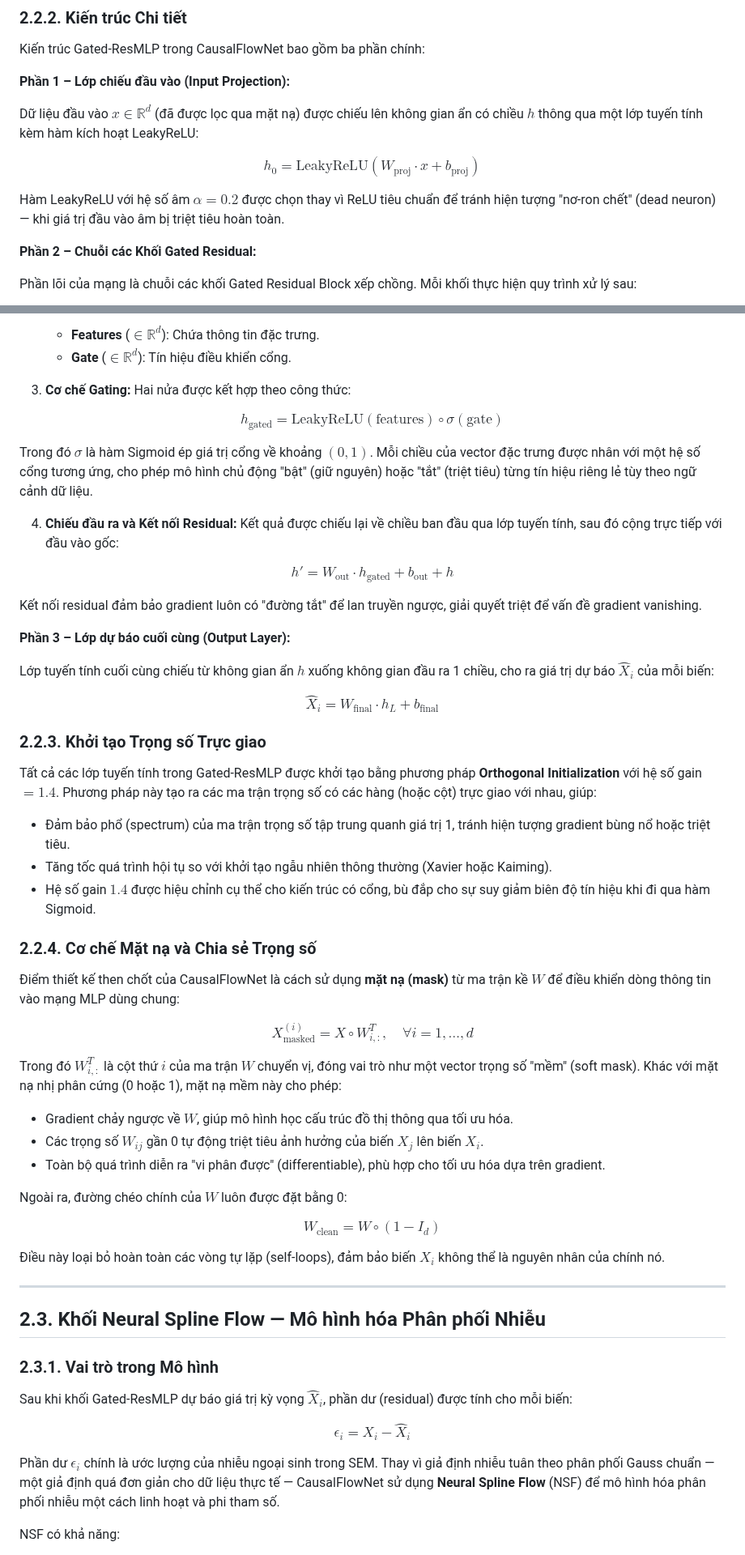
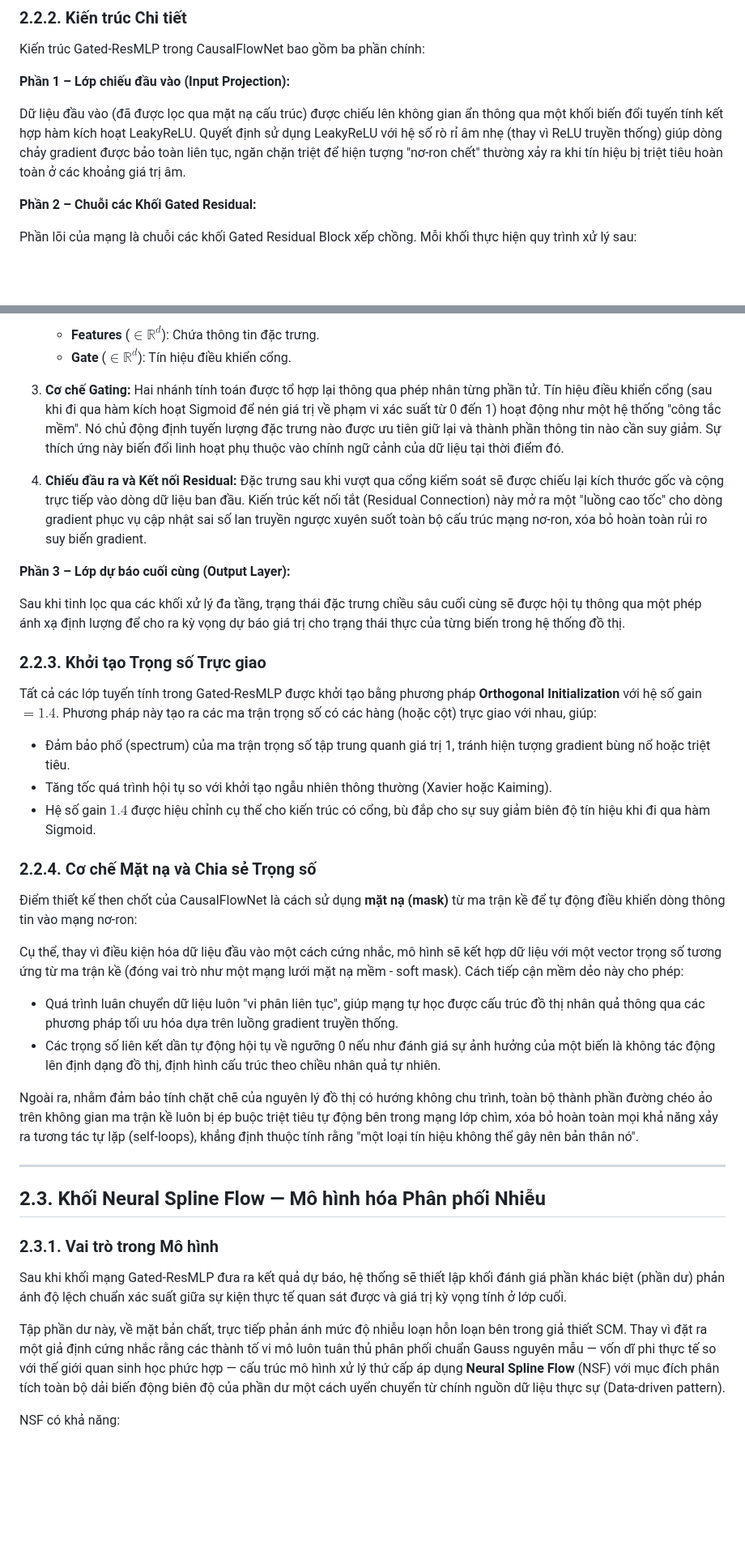
Before and after one commit to manhthai1706/CausalFlowNet, a Markdown page: docx/Chuong2_PhuongPhapDeXuat.md, 2 parts joined by grey strips. Shown at 81% size. GitHub-like rendering; blank space fills up the shorter version.

```diff
--- a/docx/Chuong2_PhuongPhapDeXuat.md
+++ b/docx/Chuong2_PhuongPhapDeXuat.md
@@ -118,11 +118,7 @@ Kiến trúc Gated-ResMLP trong CausalFlowNet bao gồm ba phần chính:
 
 **Phần 1 – Lớp chiếu đầu vào (Input Projection):**
 
-Dữ liệu đầu vào $x \in \mathbb{R}^d$ (đã được lọc qua mặt nạ) được chiếu lên không gian ẩn có chiều $h$ thông qua một lớp tuyến tính kèm hàm kích hoạt LeakyReLU:
-
-$$ h_0 = \text{LeakyReLU}(W_{\text{proj}} \cdot x + b_{\text{proj}}) $$
-
-Hàm LeakyReLU với hệ số âm $\alpha = 0.2$ được chọn thay vì ReLU tiêu chuẩn để tránh hiện tượng "nơ-ron chết" (dead neuron) — khi giá trị đầu vào âm bị triệt tiêu hoàn toàn.
+Dữ liệu đầu vào (đã được lọc qua mặt nạ cấu trúc) được chiếu lên không gian ẩn thông qua một khối biến đổi tuyến tính kết hợp hàm kích hoạt LeakyReLU. Quyết định sử dụng LeakyReLU với hệ số rò rỉ âm nhẹ (thay vì ReLU truyền thống) giúp dòng chảy gradient được bảo toàn liên tục, ngăn chặn triệt để hiện tượng "nơ-ron chết" thường xảy ra khi tín hiệu bị triệt tiêu hoàn toàn ở các khoảng giá trị âm.
 
 **Phần 2 – Chuỗi các Khối Gated Residual:**
 
@@ -160,23 +156,13 @@ Chi tiết từng bước:
    - **Features** ($\in \mathbb{R}^d$): Chứa thông tin đặc trưng.
    - **Gate** ($\in \mathbb{R}^d$): Tín hiệu điều khiển cổng.
 
-3. **Cơ chế Gating:** Hai nửa được kết hợp theo công thức:
+3. **Cơ chế Gating:** Hai nhánh tính toán được tổ hợp lại thông qua phép nhân từng phần tử. Tín hiệu điều khiển cổng (sau khi đi qua hàm kích hoạt Sigmoid để nén giá trị về phạm vi xác suất từ 0 đến 1) hoạt động như một hệ thống "công tắc mềm". Nó chủ động định tuyến lượng đặc trưng nào được ưu tiên giữ lại và thành phần thông tin nào cần suy giảm. Sự thích ứng này biến đổi linh hoạt phụ thuộc vào chính ngữ cảnh của dữ liệu tại thời điểm đó.
 
-$$ h_{\text{gated}} = \text{LeakyReLU}(\text{features}) \circ \sigma(\text{gate}) $$
-
-   Trong đó $\sigma$ là hàm Sigmoid ép giá trị cổng về khoảng $(0, 1)$. Mỗi chiều của vector đặc trưng được nhân với một hệ số cổng tương ứng, cho phép mô hình chủ động "bật" (giữ nguyên) hoặc "tắt" (triệt tiêu) từng tín hiệu riêng lẻ tùy theo ngữ cảnh dữ liệu.
-
-4. **Chiếu đầu ra và Kết nối Residual:** Kết quả được chiếu lại về chiều ban đầu qua lớp tuyến tính, sau đó cộng trực tiếp với đầu vào gốc:
-
-$$ h' = W_{\text{out}} \cdot h_{\text{gated}} + b_{\text{out}} + h $$
-
-   Kết nối residual đảm bảo gradient luôn có "đường tắt" để lan truyền ngược, giải quyết triệt để vấn đề gradient vanishing.
+4. **Chiếu đầu ra và Kết nối Residual:** Đặc trưng sau khi vượt qua cổng kiểm soát sẽ được chiếu lại kích thước gốc và cộng trực tiếp vào dòng dữ liệu ban đầu. Kiến trúc kết nối tắt (Residual Connection) này mở ra một "luồng cao tốc" cho dòng gradient phục vụ cập nhật sai số lan truyền ngược xuyên suốt toàn bộ cấu trúc mạng nơ-ron, xóa bỏ hoàn toàn rủi ro suy biến gradient.
 
 **Phần 3 – Lớp dự báo cuối cùng (Output Layer):**
 
-Lớp tuyến tính cuối cùng chiếu từ không gian ẩn $h$ xuống không gian đầu ra 1 chiều, cho ra giá trị dự báo $\hat{X}_i$ của mỗi biến:
-
-$$ \hat{X}_i = W_{\text{final}} \cdot h_L + b_{\text{final}} $$
+Sau khi tinh lọc qua các khối xử lý đa tầng, trạng thái đặc trưng chiều sâu cuối cùng sẽ được hội tụ thông qua một phép ánh xạ định lượng để cho ra kỳ vọng dự báo giá trị cho trạng thái thực của từng biến trong hệ thống đồ thị.
 
 ### 2.2.3. Khởi tạo Trọng số Trực giao
 
@@ -187,20 +173,13 @@ Tất cả các lớp tuyến tính trong Gated-ResMLP được khởi tạo b
 
 ### 2.2.4. Cơ chế Mặt nạ và Chia sẻ Trọng số
 
-Điểm thiết kế then chốt của CausalFlowNet là cách sử dụng **mặt nạ (mask)** từ ma trận kề $W$ để điều khiển dòng thông tin vào mạng MLP dùng chung:
+Điểm thiết kế then chốt của CausalFlowNet là cách sử dụng **mặt nạ (mask)** từ ma trận kề để tự động điều khiển dòng thông tin vào mạng nơ-ron:
 
-$$ X_{\text{masked}}^{(i)} = X \circ W_{i,:}^T, \quad \forall i = 1, \dots, d $$
+Cụ thể, thay vì điều kiện hóa dữ liệu đầu vào một cách cứng nhắc, mô hình sẽ kết hợp dữ liệu với một vector trọng số tương ứng từ ma trận kề (đóng vai trò như một mạng lưới mặt nạ mềm - soft mask). Cách tiếp cận mềm dẻo này cho phép:
+- Quá trình luân chuyển dữ liệu luôn "vi phân liên tục", giúp mạng tự học được cấu trúc đồ thị nhân quả thông qua các phương pháp tối ưu hóa dựa trên luồng gradient truyền thống.
+- Các trọng số liên kết dần tự động hội tụ về ngưỡng 0 nếu như đánh giá sự ảnh hưởng của một biến là không tác động lên định dạng đồ thị, định hình cấu trúc theo chiều nhân quả tự nhiên.
 
-Trong đó $W_{i,:}^T$ là cột thứ $i$ của ma trận $W$ chuyển vị, đóng vai trò như một vector trọng số "mềm" (soft mask). Khác với mặt nạ nhị phân cứng (0 hoặc 1), mặt nạ mềm này cho phép:
-- Gradient chảy ngược về $W$, giúp mô hình học cấu trúc đồ thị thông qua tối ưu hóa.
-- Các trọng số $W_{ij}$ gần 0 tự động triệt tiêu ảnh hưởng của biến $X_j$ lên biến $X_i$.
-- Toàn bộ quá trình diễn ra "vi phân được" (differentiable), phù hợp cho tối ưu hóa dựa trên gradient.
-
-Ngoài ra, đường chéo chính của $W$ luôn được đặt bằng 0:
-
-$$ W_{\text{clean}} = W \circ (1 - I_d) $$
-
-Điều này loại bỏ hoàn toàn các vòng tự lặp (self-loops), đảm bảo biến $X_i$ không thể là nguyên nhân của chính nó.
+Ngoài ra, nhằm đảm bảo tính chặt chẽ của nguyên lý đồ thị có hướng không chu trình, toàn bộ thành phần đường chéo ảo trên không gian ma trận kề luôn bị ép buộc triệt tiêu tự động bên trong mạng lớp chìm, xóa bỏ hoàn toàn mọi khả năng xảy ra tương tác tự lặp (self-loops), khẳng định thuộc tính rằng "một loại tín hiệu không thể gây nên bản thân nó".
 
 ---
 
@@ -208,11 +187,9 @@ $$ W_{\text{clean}} = W \circ (1 - I_d) $$
 
 ### 2.3.1. Vai trò trong Mô hình
 
-Sau khi khối Gated-ResMLP dự báo giá trị kỳ vọng $\hat{X}_i$, phần dư (residual) được tính cho mỗi biến:
+Sau khi khối mạng Gated-ResMLP đưa ra kết quả dự báo, hệ thống sẽ thiết lập khối đánh giá phần khác biệt (phần dư) phản ánh độ lệch chuẩn xác suất giữa sự kiện thực tế quan sát được và giá trị kỳ vọng tính ở lớp cuối.
 
-$$ \epsilon_i = X_i - \hat{X}_i $$
-
-Phần dư $\epsilon_i$ chính là ước lượng của nhiễu ngoại sinh trong SEM. Thay vì giả định nhiễu tuân theo phân phối Gauss chuẩn — một giả định quá đơn giản cho dữ liệu thực tế — CausalFlowNet sử dụng **Neural Spline Flow** (NSF) để mô hình hóa phân phối nhiễu một cách linh hoạt và phi tham số.
+Tập phần dư này, về mặt bản chất, trực tiếp phản ánh mức độ nhiễu loạn hỗn loạn bên trong giả thiết SCM. Thay vì đặt ra một giả định cứng nhắc rằng các thành tố vi mô luôn tuân thủ phân phối chuẩn Gauss nguyên mẫu — vốn dĩ phi thực tế so với thế giới quan sinh học phức hợp — cấu trúc mô hình xử lý thứ cấp áp dụng **Neural Spline Flow** (NSF) với mục đích phân tích toàn bộ dải biến động biên độ của phần dư một cách uyển chuyển từ chính nguồn dữ liệu thực sự (Data-driven pattern).
 
 NSF có khả năng:
 - Ước lượng mật độ xác suất chính xác (exact density estimation) thay vì xấp xỉ.
```
Also changed, not shown: other parts of docx/Chuong2_PhuongPhapDeXuat.md (+16 -52 lines).
